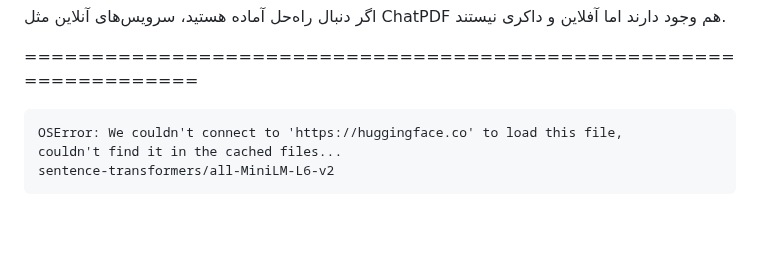
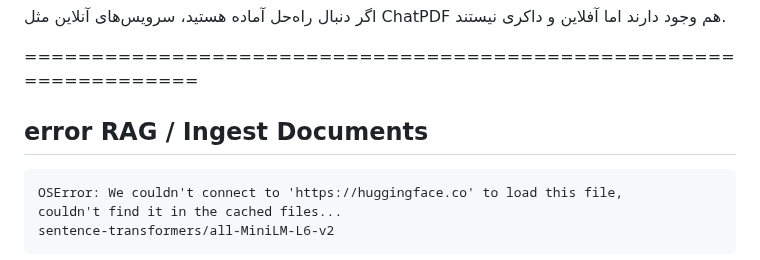
Before and after one commit to rasgari/projects, a Markdown page: chat bot/chat bot pdf.md, the part around the change. Rendered like a GitHub page; blank space fills up the shorter version.

````diff
--- a/chat bot/chat bot pdf.md
+++ b/chat bot/chat bot pdf.md
@@ -51,6 +51,9 @@ docker-compose up -d
 
 
 ==================================================================
+
+## error RAG / Ingest Documents
+
 
 ```
 OSError: We couldn't connect to 'https://huggingface.co' to load this file,
````
